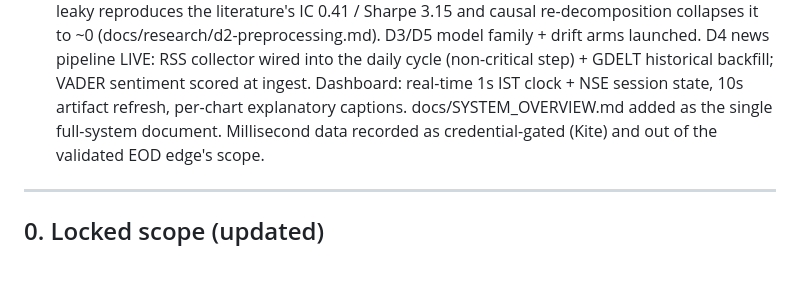
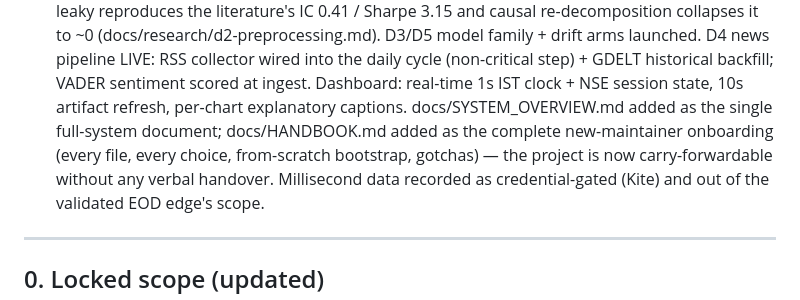
Before and after one commit to vj0246/artha, a Markdown page: docs/PROJECT_PLAN.md, the part around the change. Rendered like a GitHub page; blank space fills up the shorter version.

```diff
--- a/docs/PROJECT_PLAN.md
+++ b/docs/PROJECT_PLAN.md
@@ -47,7 +47,9 @@ design, cost model, QA discipline, verify-list).
   launched. D4 news pipeline LIVE: RSS collector wired into the daily cycle (non-critical
   step) + GDELT historical backfill; VADER sentiment scored at ingest. Dashboard: real-time
   1s IST clock + NSE session state, 10s artifact refresh, per-chart explanatory captions.
-  docs/SYSTEM_OVERVIEW.md added as the single full-system document. Millisecond data
+  docs/SYSTEM_OVERVIEW.md added as the single full-system document; docs/HANDBOOK.md added
+  as the complete new-maintainer onboarding (every file, every choice, from-scratch bootstrap,
+  gotchas) — the project is now carry-forwardable without any verbal handover. Millisecond data
   recorded as credential-gated (Kite) and out of the validated EOD edge's scope.
 
 ---
```
Also changed, not shown: README.md (+1 -0 lines), docs/HANDBOOK.md (added, +331 -0 lines).
